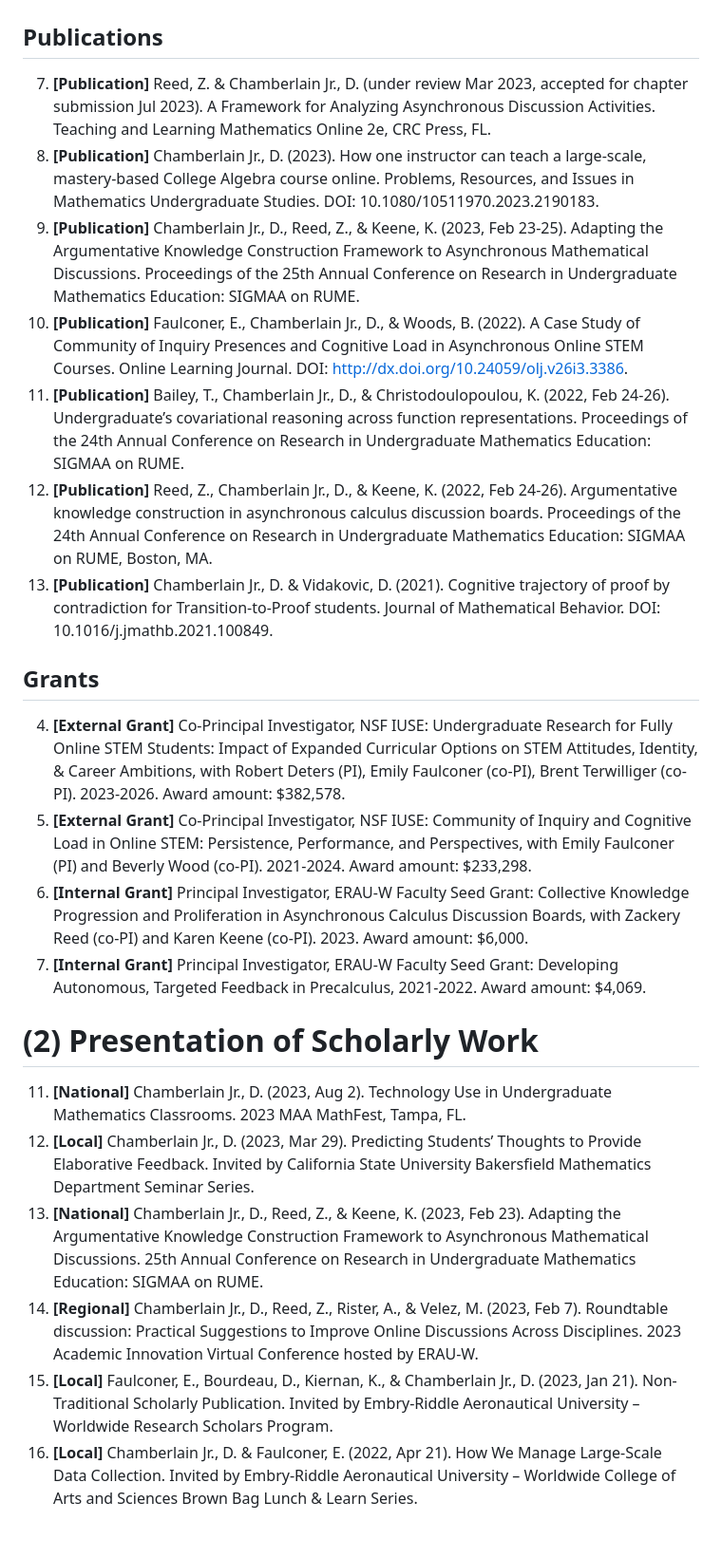
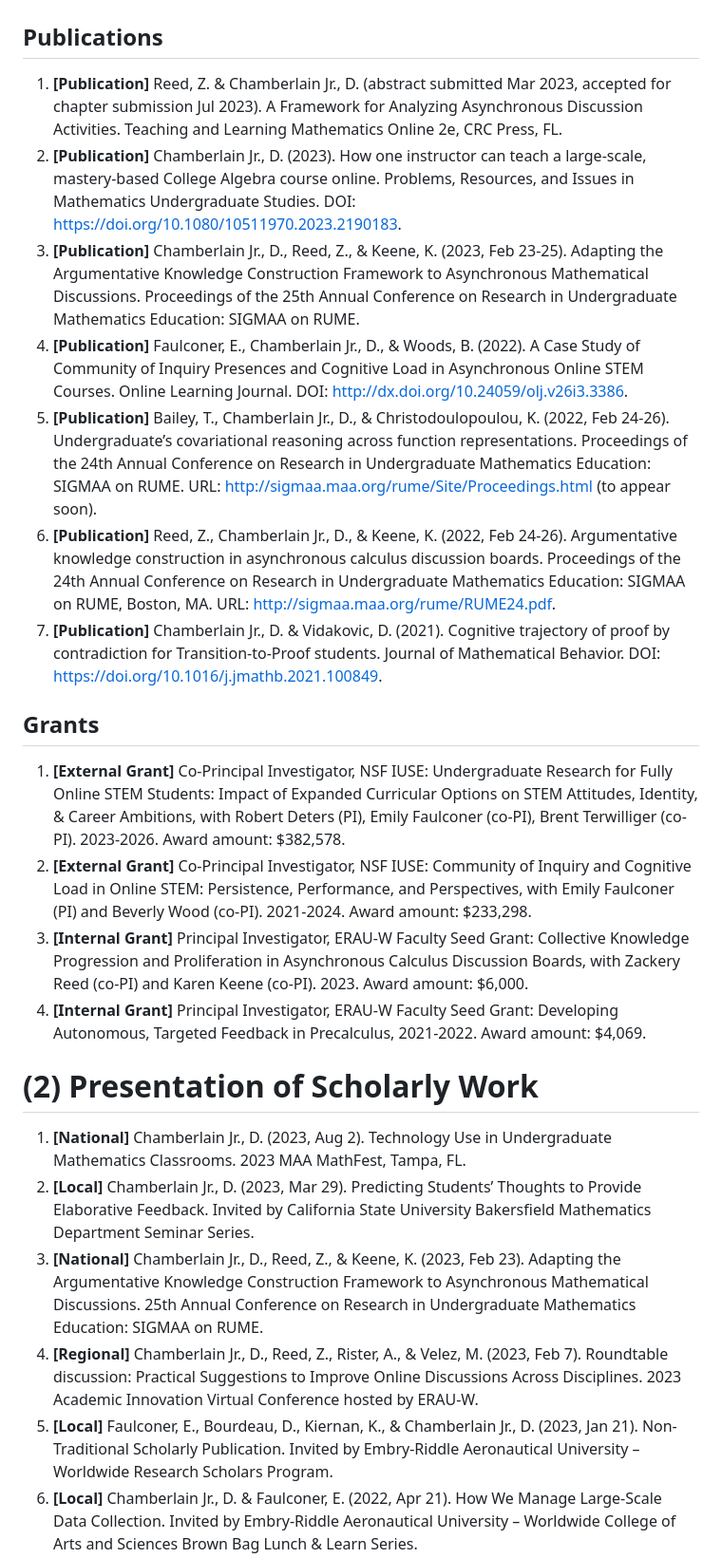
Before and after one commit to Darryl-Chamberlain-Jr/Chamberlain_Tenure_Packet, a Markdown page: 3_Scholarly_Activity/3_2_Record_of_Activities/record_of_activities.md, the part around one of its changes. Shown at 95% size. Rendered like a GitHub page; blank space fills up the shorter version.

```diff
--- a/3_Scholarly_Activity/3_2_Record_of_Activities/record_of_activities.md
+++ b/3_Scholarly_Activity/3_2_Record_of_Activities/record_of_activities.md
@@ -1,23 +1,23 @@
 # (1) Research, Publication, Grants or Other Funded Research Activities
 ## Publications
-7. **[Publication]** Reed, Z. & Chamberlain Jr., D. (under review Mar 2023, accepted for chapter submission Jul 2023). A Framework for Analyzing Asynchronous Discussion Activities. Teaching and Learning Mathematics Online 2e, CRC Press, FL.
-6. **[Publication]** Chamberlain Jr., D. (2023). How one instructor can teach a large-scale, mastery-based College Algebra course online. Problems, Resources, and Issues in Mathematics Undergraduate Studies. DOI: 10.1080/10511970.2023.2190183.
-5. **[Publication]** Chamberlain Jr., D., Reed, Z., & Keene, K. (2023, Feb 23-25). Adapting the Argumentative Knowledge Construction Framework to Asynchronous Mathematical Discussions. Proceedings of the 25th Annual Conference on Research in Undergraduate Mathematics Education: SIGMAA on RUME.
+1. **[Publication]** Reed, Z. & Chamberlain Jr., D. (abstract submitted Mar 2023, accepted for chapter submission Jul 2023). A Framework for Analyzing Asynchronous Discussion Activities. Teaching and Learning Mathematics Online 2e, CRC Press, FL.
+2. **[Publication]** Chamberlain Jr., D. (2023). How one instructor can teach a large-scale, mastery-based College Algebra course online. Problems, Resources, and Issues in Mathematics Undergraduate Studies. DOI: https://doi.org/10.1080/10511970.2023.2190183.
+3. **[Publication]** Chamberlain Jr., D., Reed, Z., & Keene, K. (2023, Feb 23-25). Adapting the Argumentative Knowledge Construction Framework to Asynchronous Mathematical Discussions. Proceedings of the 25th Annual Conference on Research in Undergraduate Mathematics Education: SIGMAA on RUME.
 4. **[Publication]** Faulconer, E., Chamberlain Jr., D., & Woods, B. (2022). A Case Study of Community of Inquiry Presences and Cognitive Load in Asynchronous Online STEM Courses. Online Learning Journal. DOI: http://dx.doi.org/10.24059/olj.v26i3.3386.
-3. **[Publication]** Bailey, T., Chamberlain Jr., D., & Christodoulopoulou, K. (2022, Feb 24-26). Undergraduate’s covariational reasoning across function representations. Proceedings of the 24th Annual Conference on Research in Undergraduate Mathematics Education: SIGMAA on RUME.
-2. **[Publication]** Reed, Z., Chamberlain Jr., D., & Keene, K. (2022, Feb 24-26). Argumentative knowledge construction in asynchronous calculus discussion boards. Proceedings of the 24th Annual Conference on Research in Undergraduate Mathematics Education: SIGMAA on RUME, Boston, MA.
-1. **[Publication]** Chamberlain Jr., D. & Vidakovic, D. (2021). Cognitive trajectory of proof by contradiction for Transition-to-Proof students. Journal of Mathematical Behavior. DOI: 10.1016/j.jmathb.2021.100849.
+5. **[Publication]** Bailey, T., Chamberlain Jr., D., & Christodoulopoulou, K. (2022, Feb 24-26). Undergraduate’s covariational reasoning across function representations. Proceedings of the 24th Annual Conference on Research in Undergraduate Mathematics Education: SIGMAA on RUME. URL: http://sigmaa.maa.org/rume/Site/Proceedings.html (to appear soon).
+6. **[Publication]** Reed, Z., Chamberlain Jr., D., & Keene, K. (2022, Feb 24-26). Argumentative knowledge construction in asynchronous calculus discussion boards. Proceedings of the 24th Annual Conference on Research in Undergraduate Mathematics Education: SIGMAA on RUME, Boston, MA. URL: http://sigmaa.maa.org/rume/RUME24.pdf.
+7. **[Publication]** Chamberlain Jr., D. & Vidakovic, D. (2021). Cognitive trajectory of proof by contradiction for Transition-to-Proof students. Journal of Mathematical Behavior. DOI: https://doi.org/10.1016/j.jmathb.2021.100849.
 
 ## Grants
-4. **[External Grant]** Co-Principal Investigator, NSF IUSE: Undergraduate Research for Fully Online STEM Students: Impact of Expanded Curricular Options on STEM Attitudes, Identity, & Career Ambitions, with Robert Deters (PI), Emily Faulconer (co-PI), Brent Terwilliger (co-PI). 2023-2026. Award amount: $382,578.
-3. **[External Grant]** Co-Principal Investigator, NSF IUSE: Community of Inquiry and Cognitive Load in Online STEM: Persistence, Performance, and Perspectives, with Emily Faulconer (PI) and Beverly Wood (co-PI). 2021-2024. Award amount: $233,298.
-2. **[Internal Grant]** Principal Investigator, ERAU-W Faculty Seed Grant: Collective Knowledge Progression and Proliferation in Asynchronous Calculus Discussion Boards, with Zackery Reed (co-PI) and Karen Keene (co-PI). 2023. Award amount: $6,000.
-1. **[Internal Grant]** Principal Investigator, ERAU-W Faculty Seed Grant: Developing Autonomous, Targeted Feedback in Precalculus, 2021-2022. Award amount: $4,069.
+1. **[External Grant]** Co-Principal Investigator, NSF IUSE: Undergraduate Research for Fully Online STEM Students: Impact of Expanded Curricular Options on STEM Attitudes, Identity, & Career Ambitions, with Robert Deters (PI), Emily Faulconer (co-PI), Brent Terwilliger (co-PI). 2023-2026. Award amount: $382,578.
+2. **[External Grant]** Co-Principal Investigator, NSF IUSE: Community of Inquiry and Cognitive Load in Online STEM: Persistence, Performance, and Perspectives, with Emily Faulconer (PI) and Beverly Wood (co-PI). 2021-2024. Award amount: $233,298.
+3. **[Internal Grant]** Principal Investigator, ERAU-W Faculty Seed Grant: Collective Knowledge Progression and Proliferation in Asynchronous Calculus Discussion Boards, with Zackery Reed (co-PI) and Karen Keene (co-PI). 2023. Award amount: $6,000.
+4. **[Internal Grant]** Principal Investigator, ERAU-W Faculty Seed Grant: Developing Autonomous, Targeted Feedback in Precalculus, 2021-2022. Award amount: $4,069.
 
 # (2) Presentation of Scholarly Work
-11. **[National]** Chamberlain Jr., D. (2023, Aug 2). Technology Use in Undergraduate Mathematics Classrooms. 2023 MAA MathFest, Tampa, FL.
-10. **[Local]** Chamberlain Jr., D. (2023, Mar 29). Predicting Students’ Thoughts to Provide Elaborative Feedback. Invited by California State University Bakersfield Mathematics Department Seminar Series.
-9. **[National]** Chamberlain Jr., D., Reed, Z., & Keene, K. (2023, Feb 23). Adapting the Argumentative Knowledge Construction Framework to Asynchronous Mathematical Discussions. 25th Annual Conference on Research in Undergraduate Mathematics Education: SIGMAA on RUME.
-8. **[Regional]** Chamberlain Jr., D., Reed, Z., Rister, A., & Velez, M. (2023, Feb 7). Roundtable discussion: Practical Suggestions to Improve Online Discussions Across Disciplines. 2023 Academic Innovation Virtual Conference hosted by ERAU-W.
-7. **[Local]** Faulconer, E., Bourdeau, D., Kiernan, K., & Chamberlain Jr., D. (2023, Jan 21). Non-Traditional Scholarly Publication. Invited by Embry-Riddle Aeronautical University – Worldwide Research Scholars Program.
+1. **[National]** Chamberlain Jr., D. (2023, Aug 2). Technology Use in Undergraduate Mathematics Classrooms. 2023 MAA MathFest, Tampa, FL.
+2. **[Local]** Chamberlain Jr., D. (2023, Mar 29). Predicting Students’ Thoughts to Provide Elaborative Feedback. Invited by California State University Bakersfield Mathematics Department Seminar Series.
+3. **[National]** Chamberlain Jr., D., Reed, Z., & Keene, K. (2023, Feb 23). Adapting the Argumentative Knowledge Construction Framework to Asynchronous Mathematical Discussions. 25th Annual Conference on Research in Undergraduate Mathematics Education: SIGMAA on RUME.
+4. **[Regional]** Chamberlain Jr., D., Reed, Z., Rister, A., & Velez, M. (2023, Feb 7). Roundtable discussion: Practical Suggestions to Improve Online Discussions Across Disciplines. 2023 Academic Innovation Virtual Conference hosted by ERAU-W.
+5. **[Local]** Faulconer, E., Bourdeau, D., Kiernan, K., & Chamberlain Jr., D. (2023, Jan 21). Non-Traditional Scholarly Publication. Invited by Embry-Riddle Aeronautical University – Worldwide Research Scholars Program.
 6. **[Local]** Chamberlain Jr., D. & Faulconer, E. (2022, Apr 21). How We Manage Large-Scale Data Collection. Invited by Embry-Riddle Aeronautical University – Worldwide College of Arts and Sciences Brown Bag Lunch & Learn Series.
```
Also changed, not shown: other parts of 3_Scholarly_Activity/3_2_Record_of_Activities/record_of_activities.md (+9 -9 lines).
